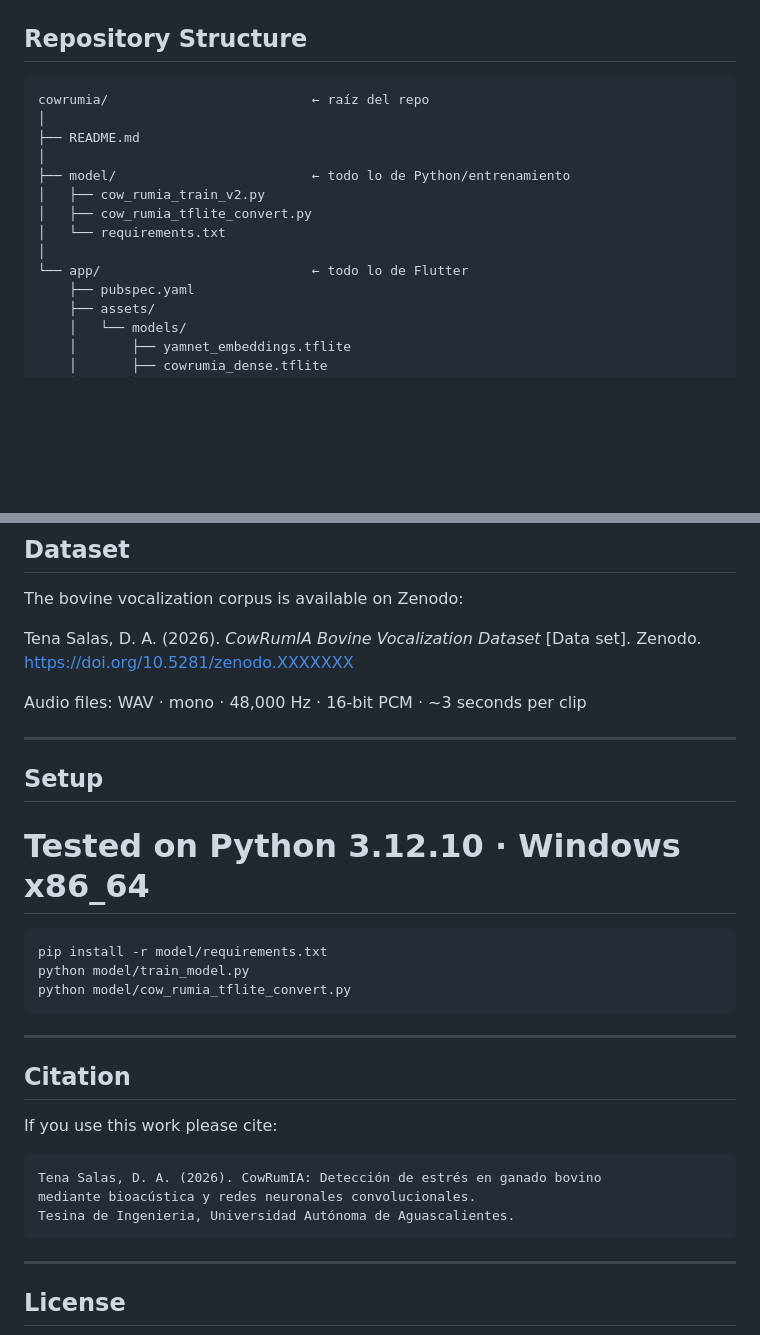
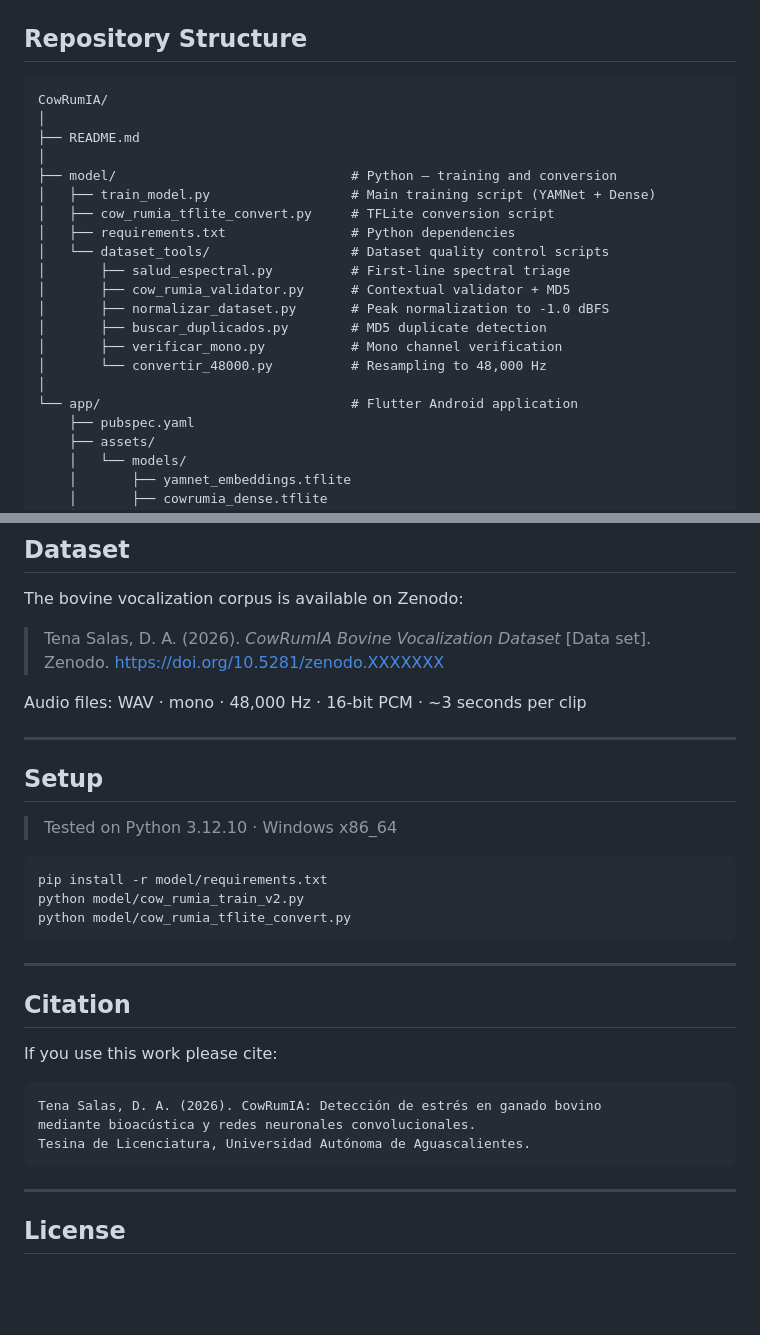
Before and after one commit to Dantsls22/CowRumIA, a Markdown page: README.md, 2 parts joined by grey strips. Drawn GitHub-style; blank space fills up the shorter version.

````diff
--- a/README.md
+++ b/README.md
@@ -33,16 +33,23 @@ CowRumIA is a system for classifying bovine vocalizations into four behavioral c
 ## Repository Structure
 
 ```
-cowrumia/                          ← raíz del repo
+CowRumIA/
 │
 ├── README.md
 │
-├── model/                         ← todo lo de Python/entrenamiento
-│   ├── cow_rumia_train_v2.py
-│   ├── cow_rumia_tflite_convert.py
-│   └── requirements.txt
+├── model/                              # Python — training and conversion
+│   ├── train_model.py                  # Main training script (YAMNet + Dense)
+│   ├── cow_rumia_tflite_convert.py     # TFLite conversion script
+│   ├── requirements.txt                # Python dependencies
+│   └── dataset_tools/                  # Dataset quality control scripts
+│       ├── salud_espectral.py          # First-line spectral triage
+│       ├── cow_rumia_validator.py      # Contextual validator + MD5
+│       ├── normalizar_dataset.py       # Peak normalization to -1.0 dBFS
+│       ├── buscar_duplicados.py        # MD5 duplicate detection
+│       ├── verificar_mono.py           # Mono channel verification
+│       └── convertir_48000.py          # Resampling to 48,000 Hz
 │
-└── app/                           ← todo lo de Flutter
+└── app/                                # Flutter Android application
     ├── pubspec.yaml
     ├── assets/
     │   └── models/
@@ -101,17 +108,19 @@ Confidence threshold: **58%**
 
 The bovine vocalization corpus is available on Zenodo:
 
-Tena Salas, D. A. (2026). *CowRumIA Bovine Vocalization Dataset* [Data set]. Zenodo. https://doi.org/10.5281/zenodo.XXXXXXX
+> Tena Salas, D. A. (2026). *CowRumIA Bovine Vocalization Dataset* [Data set]. Zenodo. https://doi.org/10.5281/zenodo.XXXXXXX
 
 Audio files: WAV · mono · 48,000 Hz · 16-bit PCM · ~3 seconds per clip
 
 ---
 
 ## Setup
-# Tested on Python 3.12.10 · Windows x86_64
+
+> Tested on Python 3.12.10 · Windows x86_64
+
 ```bash
 pip install -r model/requirements.txt
-python model/train_model.py
+python model/cow_rumia_train_v2.py
 python model/cow_rumia_tflite_convert.py
 ```
 
@@ -124,7 +133,7 @@ If you use this work please cite:
 ```
 Tena Salas, D. A. (2026). CowRumIA: Detección de estrés en ganado bovino
 mediante bioacústica y redes neuronales convolucionales.
-Tesina de Ingenieria, Universidad Autónoma de Aguascalientes.
+Tesina de Licenciatura, Universidad Autónoma de Aguascalientes.
 ```
 
 ---
````
